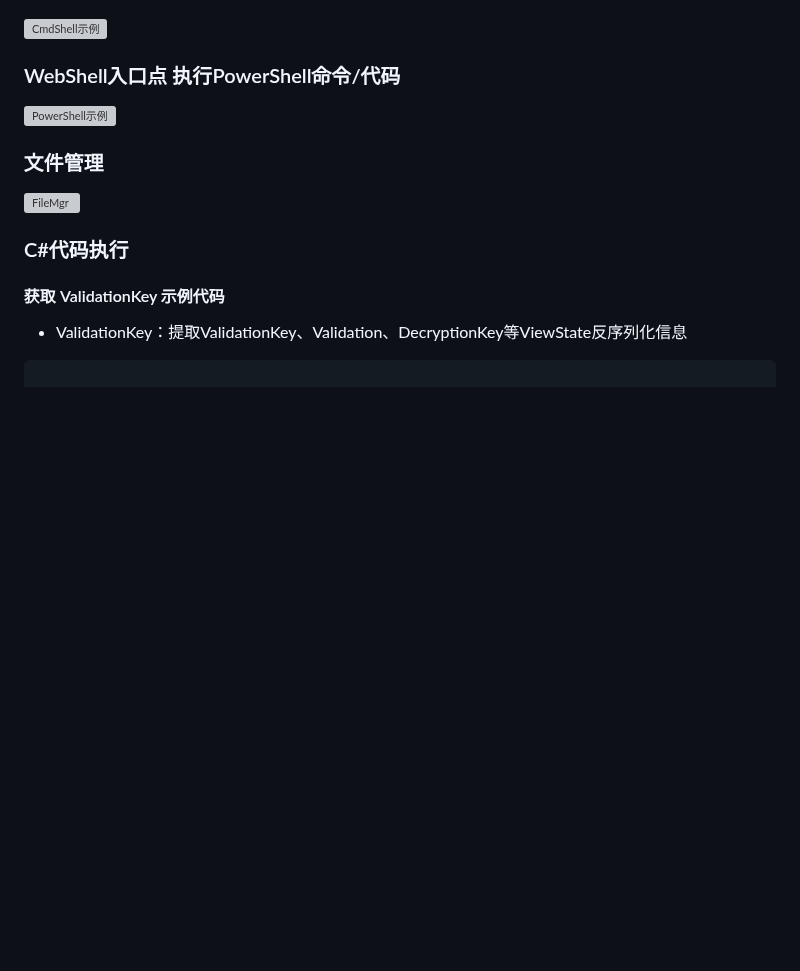
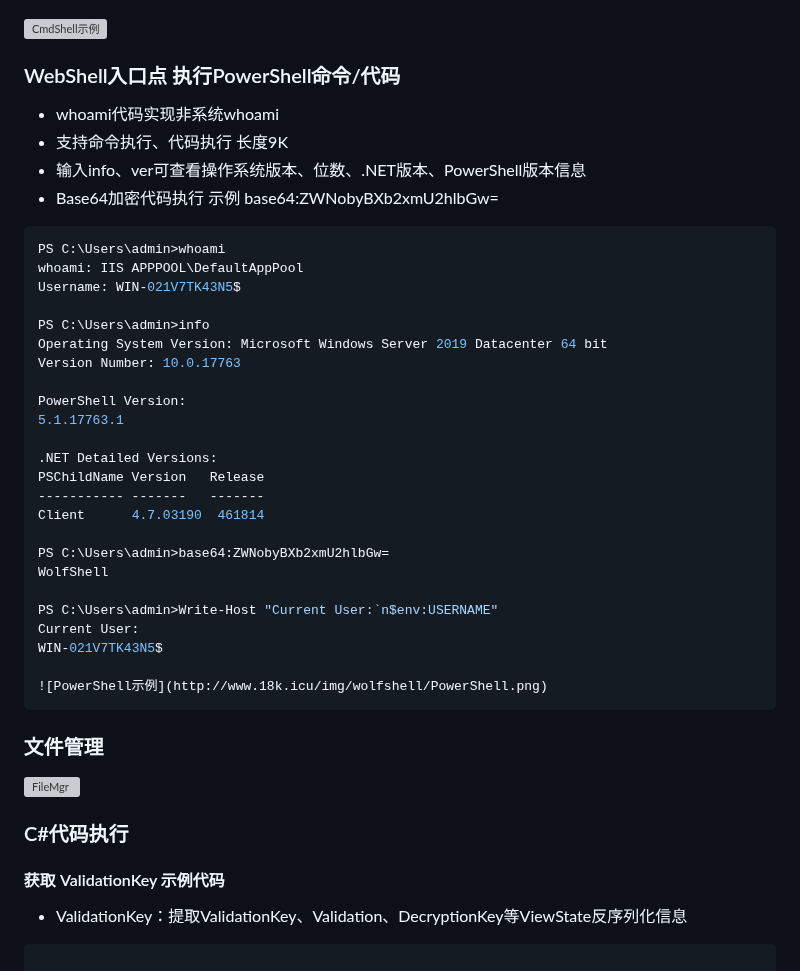
Before and after one commit to 0x7556/wolfshell, a Markdown page: README.md, the part around the change. Drawn GitHub-style; blank space fills up the shorter version; grey boxes are pictures that could not be loaded.

````diff
--- a/README.md
+++ b/README.md
@@ -99,9 +99,37 @@ PS: 当然也可级联外网，比如抓了一些服务器当跳板，真正要
 ![CmdShell示例](http://www.18k.icu/img/wolfshell/CmdShell.png)
 
 ### WebShell入口点 执行PowerShell命令/代码
+* whoami代码实现非系统whoami
+* 支持命令执行、代码执行 长度9K
+* 输入info、ver可查看操作系统版本、位数、.NET版本、PowerShell版本信息
+* Base64加密代码执行 示例 base64:ZWNobyBXb2xmU2hlbGw=
+
+```csharp
+PS C:\Users\admin>whoami
+whoami: IIS APPPOOL\DefaultAppPool
+Username: WIN-021V7TK43N5$
+
+PS C:\Users\admin>info
+Operating System Version: Microsoft Windows Server 2019 Datacenter 64 bit
+Version Number: 10.0.17763
+
+PowerShell Version:
+5.1.17763.1
+
+.NET Detailed Versions:
+PSChildName Version   Release
+----------- -------   -------
+Client      4.7.03190  461814
+
+PS C:\Users\admin>base64:ZWNobyBXb2xmU2hlbGw=
+WolfShell
+
+PS C:\Users\admin>Write-Host "Current User:`n$env:USERNAME"
+Current User:
+WIN-021V7TK43N5$
 
 ![PowerShell示例](http://www.18k.icu/img/wolfshell/PowerShell.png)
-
+```
 
 ### 文件管理
 
````
